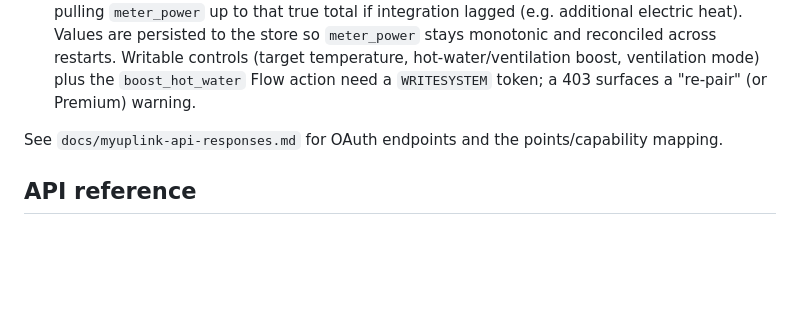
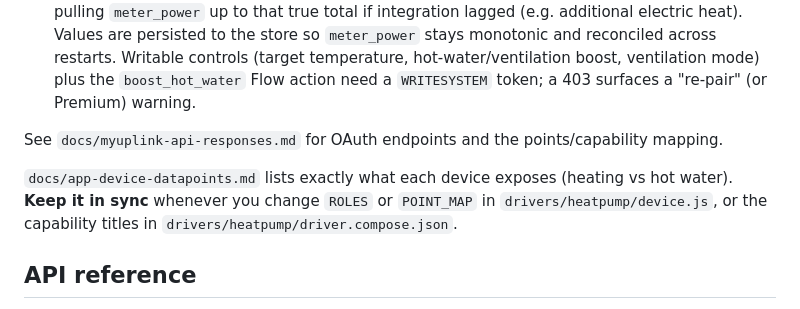
Before and after one commit to halderex/com.nibe.eu.myuplink, a Markdown page: CLAUDE.md, the part around the change. Rendered like a GitHub page; blank space fills up the shorter version.

```diff
--- a/CLAUDE.md
+++ b/CLAUDE.md
@@ -122,6 +122,10 @@ store).
 
 See `docs/myuplink-api-responses.md` for OAuth endpoints and the points/capability mapping.
 
+`docs/app-device-datapoints.md` lists exactly what each device exposes (heating vs hot water).
+**Keep it in sync** whenever you change `ROLES` or `POINT_MAP` in `drivers/heatpump/device.js`, or
+the capability titles in `drivers/heatpump/driver.compose.json`.
+
 ## API reference
 
 - **Swagger**: https://api.myuplink.com/swagger/index.html — authoritative reference for all endpoints, request/response schemas, and auth requirements. Consult before planning any API work.
```
Also changed, not shown: docs/app-device-datapoints.md (added, +43 -0 lines).
